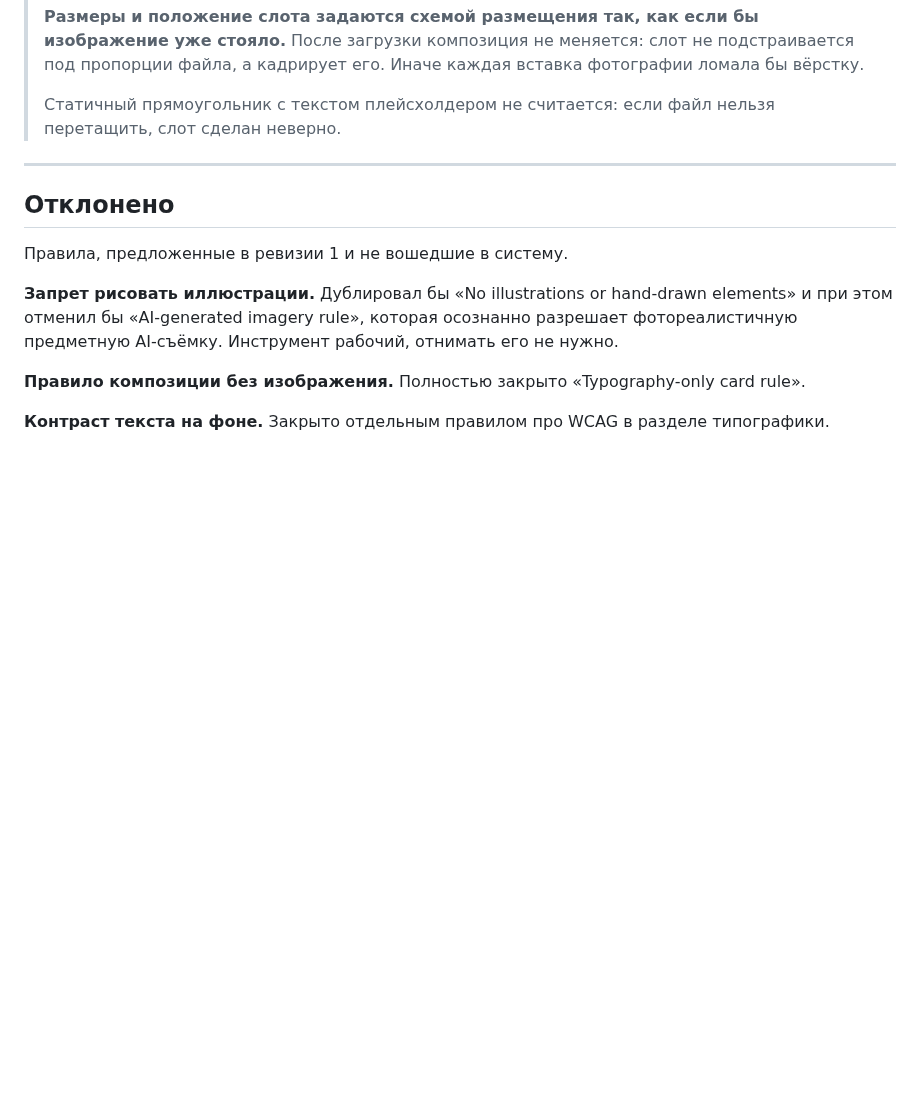
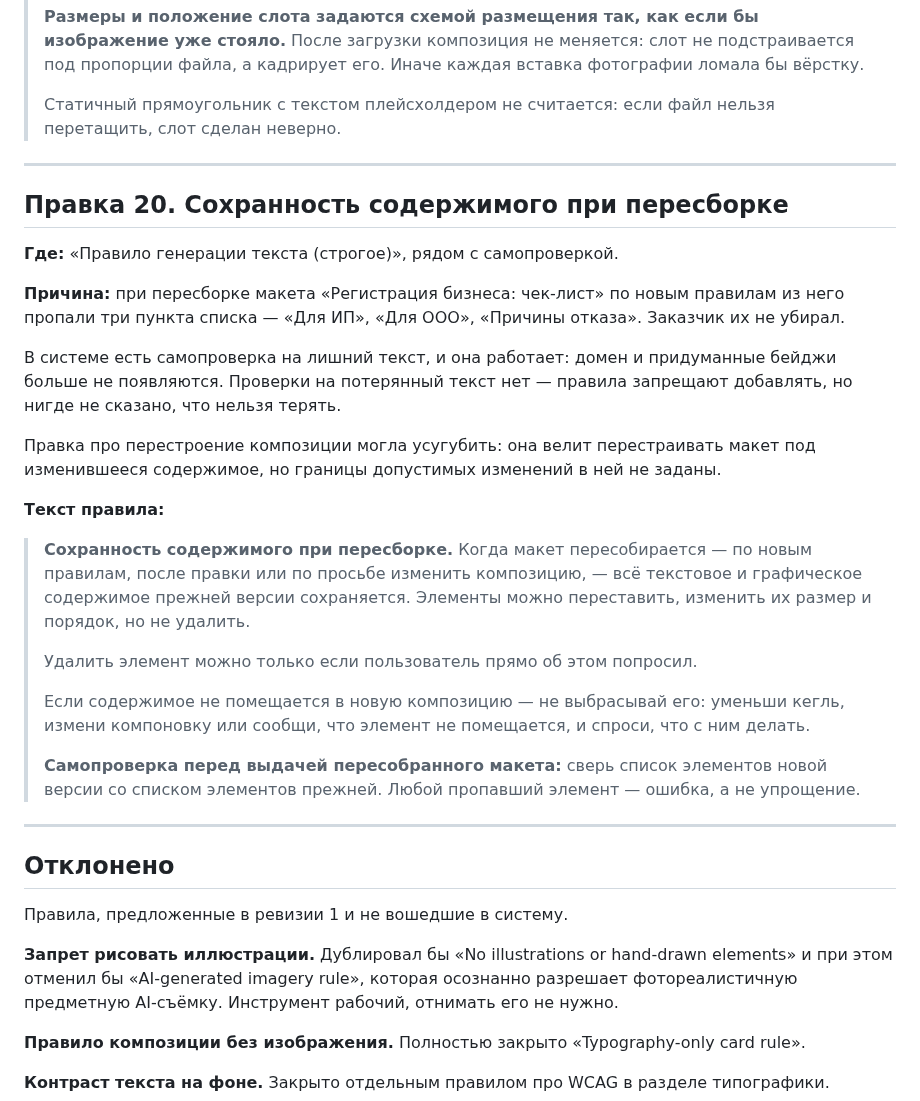
Before and after one commit to fagencymarketing-coder/design-system, a Markdown page: docs/design-system-rules.md, the part around the change. Rendered like a GitHub page; blank space fills up the shorter version.

Commit message:
Add edit 20: content must survive a rebuild
Rebuilding the checklist layout silently dropped its three list items. The
system self-checks for text it added but never for text it lost, and the
recomposition rule told it to rearrange without saying what it may not
discard.

```diff
--- a/docs/design-system-rules.md
+++ b/docs/design-system-rules.md
@@ -870,6 +870,40 @@ Card — или наоборот, как разрешение подкладыв
 
 ---
 
+## Правка 20. Сохранность содержимого при пересборке
+
+**Где:** «Правило генерации текста (строгое)», рядом с самопроверкой.
+
+**Причина:** при пересборке макета «Регистрация бизнеса: чек-лист» по новым
+правилам из него пропали три пункта списка — «Для ИП», «Для ООО», «Причины отказа».
+Заказчик их не убирал.
+
+В системе есть самопроверка на лишний текст, и она работает: домен и придуманные
+бейджи больше не появляются. Проверки на потерянный текст нет — правила запрещают
+добавлять, но нигде не сказано, что нельзя терять.
+
+Правка про перестроение композиции могла усугубить: она велит перестраивать макет
+под изменившееся содержимое, но границы допустимых изменений в ней не заданы.
+
+**Текст правила:**
+
+> **Сохранность содержимого при пересборке.** Когда макет пересобирается — по новым
+> правилам, после правки или по просьбе изменить композицию, — всё текстовое
+> и графическое содержимое прежней версии сохраняется. Элементы можно переставить,
+> изменить их размер и порядок, но не удалить.
+>
+> Удалить элемент можно только если пользователь прямо об этом попросил.
+>
+> Если содержимое не помещается в новую композицию — не выбрасывай его: уменьши
+> кегль, измени компоновку или сообщи, что элемент не помещается, и спроси, что
+> с ним делать.
+>
+> **Самопроверка перед выдачей пересобранного макета:** сверь список элементов новой
+> версии со списком элементов прежней. Любой пропавший элемент — ошибка, а не
+> упрощение.
+
+---
+
 ## Отклонено
 
 Правила, предложенные в ревизии 1 и не вошедшие в систему.
```
